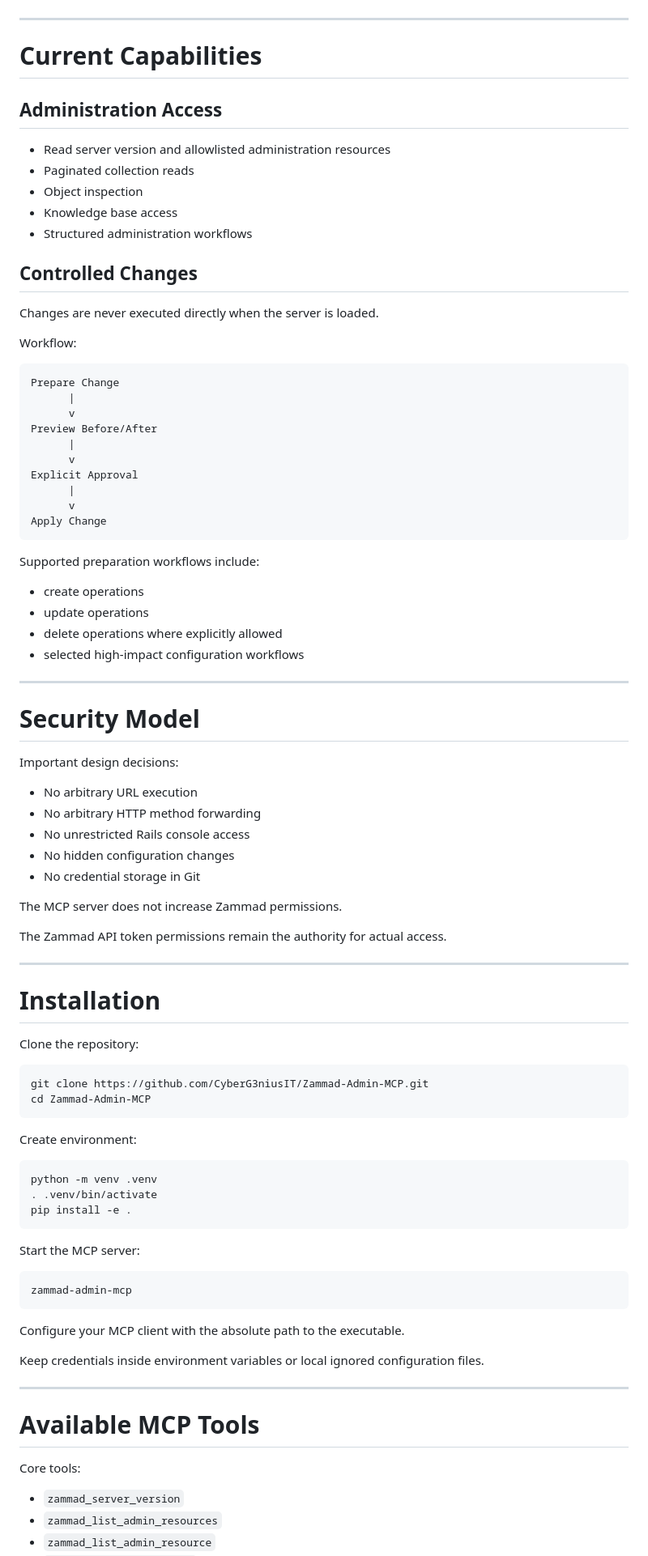
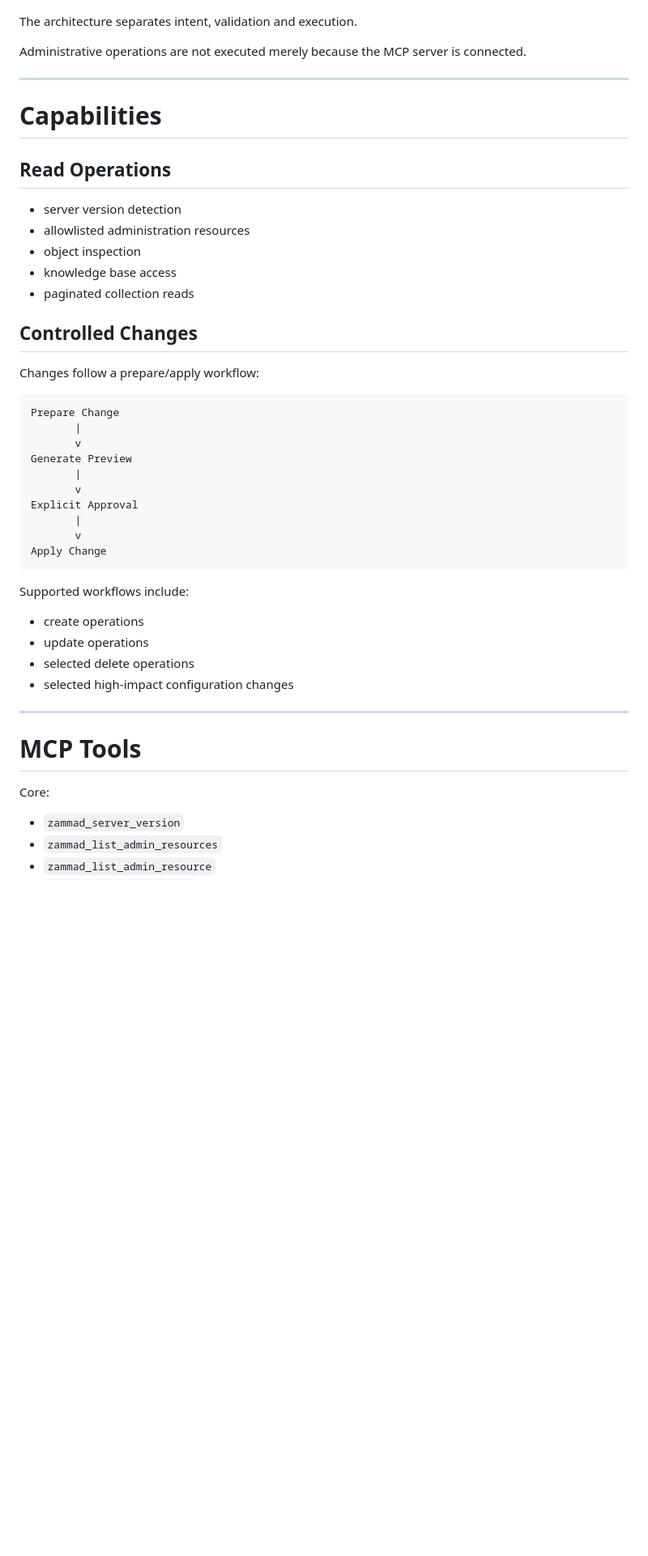
Before and after one commit to CyberG3niusIT/Zammad-Admin-MCP, a Markdown page: README.md, the part around one of its changes. Shown at 81% size. Rendered like a GitHub page; blank space fills up the shorter version.

````diff
--- a/README.md
+++ b/README.md
@@ -88,93 +80,50 @@ D --> E
 ```
+
+The architecture separates intent, validation and execution.
+
+Administrative operations are not executed merely because the MCP server is connected.
 
 ---
 
-# Current Capabilities
+# Capabilities
 
-## Administration Access
+## Read Operations
 
-- Read server version and allowlisted administration resources
-- Paginated collection reads
-- Object inspection
-- Knowledge base access
-- Structured administration workflows
+- server version detection
+- allowlisted administration resources
+- object inspection
+- knowledge base access
+- paginated collection reads
 
 ## Controlled Changes
 
-Changes are never executed directly when the server is loaded.
+Changes follow a prepare/apply workflow:
 
-Workflow:
-
-```
+```text
 Prepare Change
-      |
-      v
-Preview Before/After
-      |
-      v
+       |
+       v
+Generate Preview
+       |
+       v
 Explicit Approval
-      |
-      v
+       |
+       v
 Apply Change
 ```
 
-Supported preparation workflows include:
+Supported workflows include:
 
 - create operations
 - update operations
-- delete operations where explicitly allowed
-- selected high-impact configuration workflows
+- selected delete operations
+- selected high-impact configuration changes
 
 ---
 
-# Security Model
+# MCP Tools
 
-Important design decisions:
-
-- No arbitrary URL execution
-- No arbitrary HTTP method forwarding
-- No unrestricted Rails console access
-- No hidden configuration changes
-- No credential storage in Git
-
-The MCP server does not increase Zammad permissions.
-
-The Zammad API token permissions remain the authority for actual access.
-
----
-
-# Installation
-
-Clone the repository:
-
-```bash
-git clone https://github.com/CyberG3niusIT/Zammad-Admin-MCP.git
-cd Zammad-Admin-MCP
-```
-
-Create environment:
-
-```bash
-python -m venv .venv
-. .venv/bin/activate
-pip install -e .
-```
-
-Start the MCP server:
-
-```bash
-zammad-admin-mcp
-```
-
-Configure your MCP client with the absolute path to the executable.
-
-Keep credentials inside environment variables or local ignored configuration files.
-
----
-
-# Available MCP Tools
-
-Core tools:
+Core:
 
 - `zammad_server_version`
 - `zammad_list_admin_resources`
````
Also changed, not shown: other parts of README.md (+73 -60 lines).
